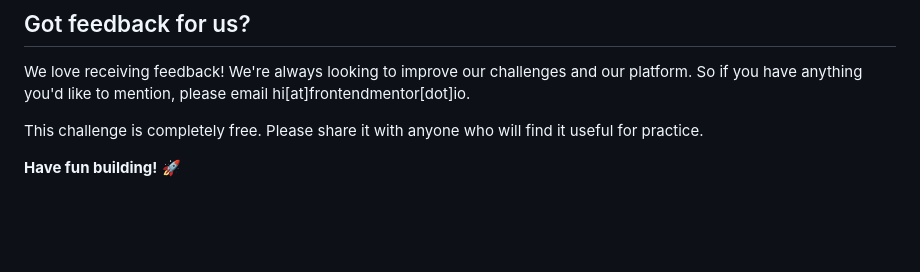
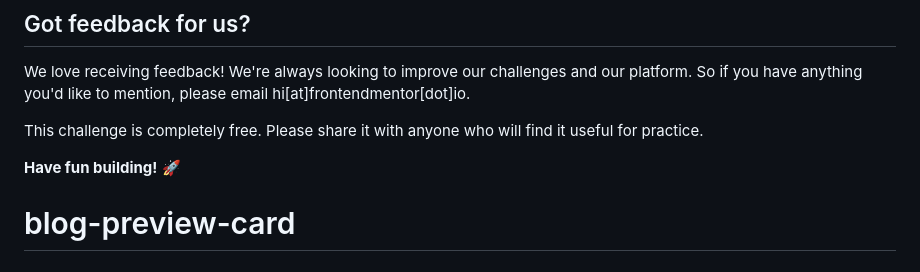
Before and after one commit to R4y44N/blog-preview-card, a Markdown page: README.md, the part around the change. Drawn GitHub-style; blank space fills up the shorter version.

```diff
--- a/README.md
+++ b/README.md
@@ -91,3 +91,4 @@ We love receiving feedback! We're always looking to improve our challenges and o
 This challenge is completely free. Please share it with anyone who will find it useful for practice.
 
 **Have fun building!** 🚀
+# blog-preview-card
```
